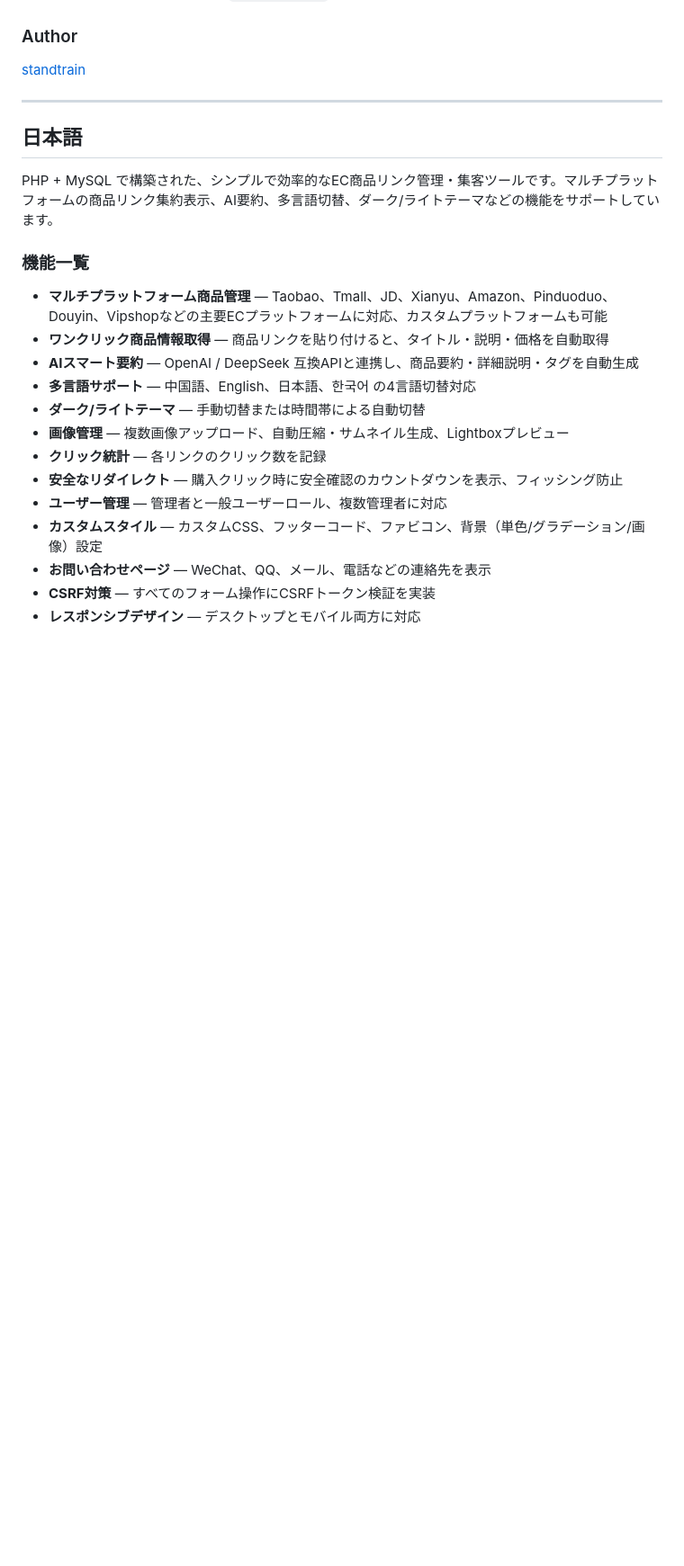
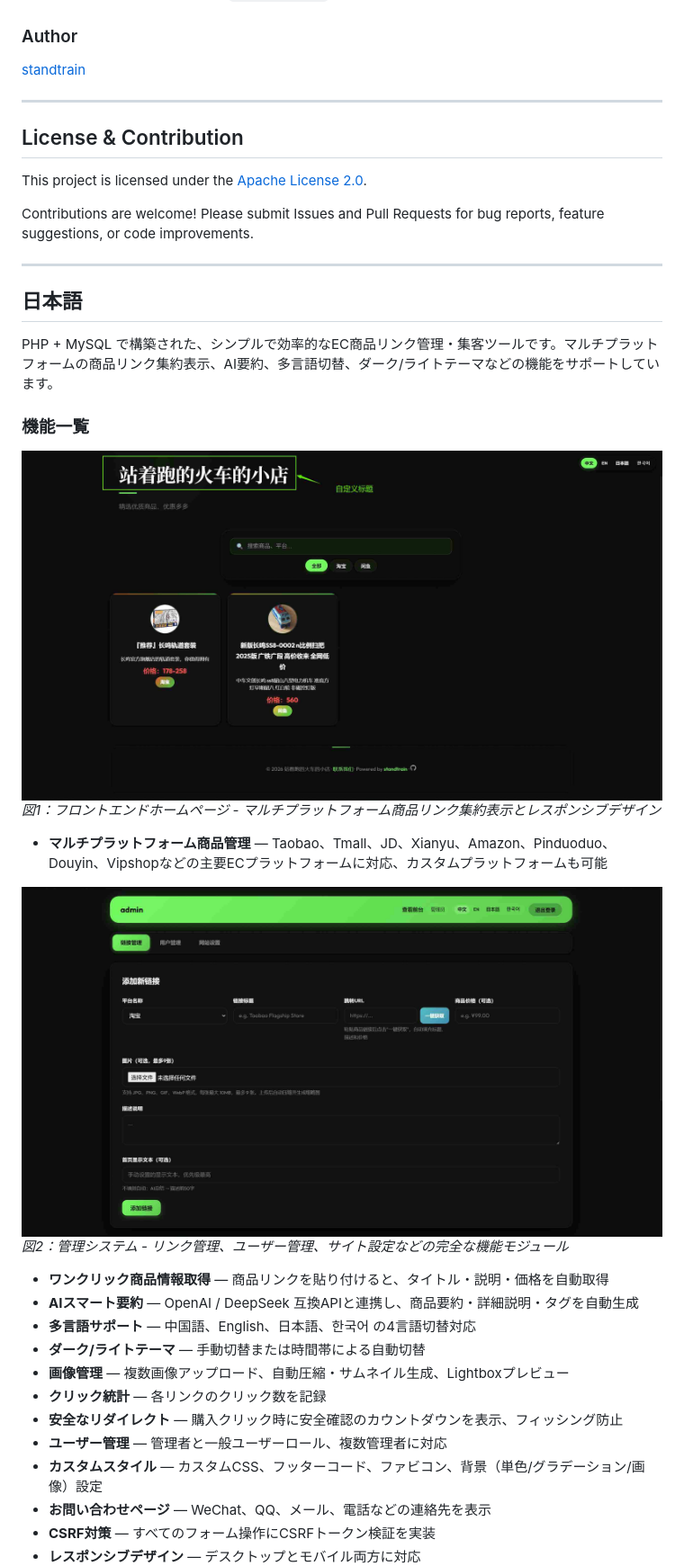
Before and after one commit to standtrain/e-commerce-traffic-generation, a Markdown page: README.md, the part around the change printed below. Shown: that part at 90% size. Rendered like a GitHub page; pictures changed too: admin.jpg (added), shouye.jpg (added); blank space fills up the shorter version.

```diff
--- a/README.md
+++ b/README.md
@@ -222,13 +248,28 @@ Once enabled, AI will automatically generate product summaries, detailed descrip
 
 ---
 
+## License & Contribution
+
+This project is licensed under the [Apache License 2.0](LICENSE).
+
+Contributions are welcome! Please submit Issues and Pull Requests for bug reports, feature suggestions, or code improvements.
+
+---
+
 ## 日本語
 
 PHP + MySQL で構築された、シンプルで効率的なEC商品リンク管理・集客ツールです。マルチプラットフォームの商品リンク集約表示、AI要約、多言語切替、ダーク/ライトテーマなどの機能をサポートしています。
 
 ### 機能一覧
 
+![システムインターフェース概要](shouye.jpg)
+*図1：フロントエンドホームページ - マルチプラットフォーム商品リンク集約表示とレスポンシブデザイン*
+
 - **マルチプラットフォーム商品管理** — Taobao、Tmall、JD、Xianyu、Amazon、Pinduoduo、Douyin、Vipshopなどの主要ECプラットフォームに対応、カスタムプラットフォームも可能
+
+![管理パネルインターフェース](admin.jpg)
+*図2：管理システム - リンク管理、ユーザー管理、サイト設定などの完全な機能モジュール*
+
 - **ワンクリック商品情報取得** — 商品リンクを貼り付けると、タイトル・説明・価格を自動取得
 - **AIスマート要約** — OpenAI / DeepSeek 互換APIと連携し、商品要約・詳細説明・タグを自動生成
 - **多言語サポート** — 中国語、English、日本語、한국어 の4言語切替対応
```
Also changed, not shown: other parts of README.md (+49 -2 lines), login.jpg (added), 8 other files.
